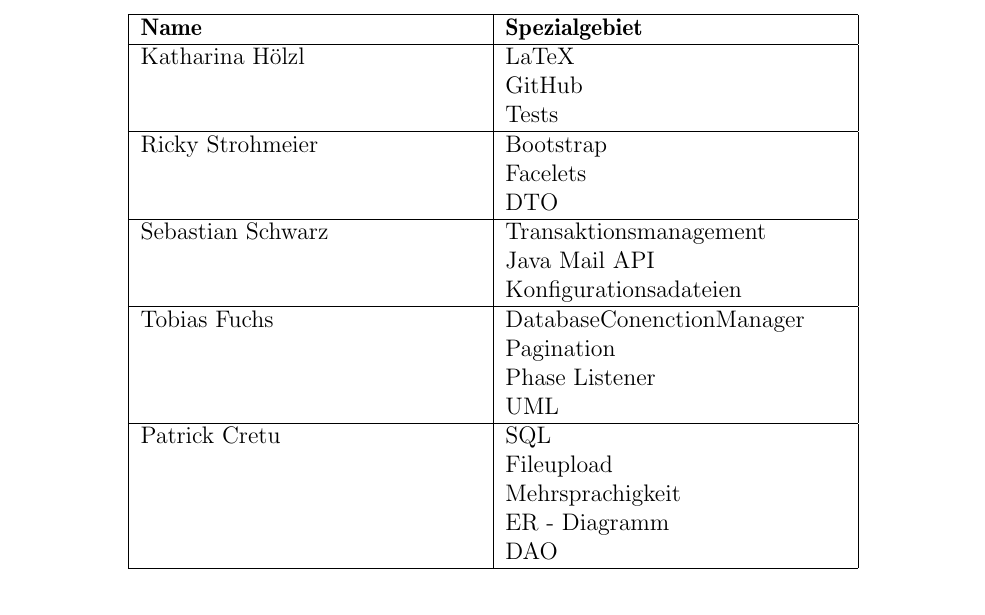
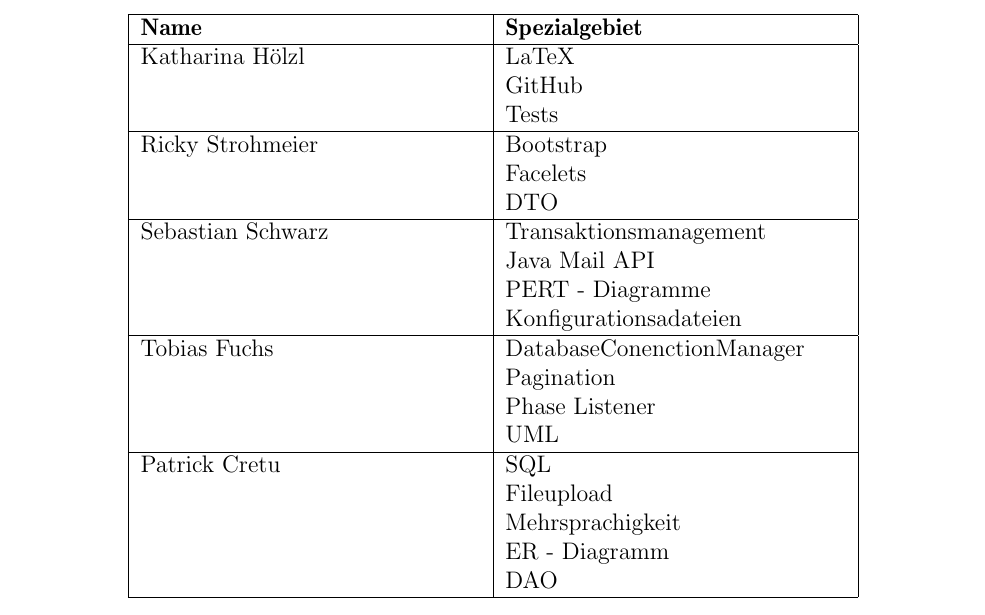
Before and after one commit to cretu90/SEP15-Team3, a LaTeX document (Documentation/4. Implementierungsplan/Implementierungsplan-SEP2015.tex, which reads Documentation/4. Implementierungsplan/Spezialistenliste.tex): part of page 20 of 20, cut so that both start at the same text. Compiled offline with pdfLaTeX.

Commit message:
Update Implementierungsplan

```diff
--- a/Documentation/4. Implementierungsplan/Spezialistenliste.tex
+++ b/Documentation/4. Implementierungsplan/Spezialistenliste.tex
@@ -18,6 +18,7 @@
 		                          DTO  \\
 		\hline Sebastian Schwarz & Transaktionsmanagement \newline
 		                           Java Mail API \newline
+		                           PERT - Diagramme \newline
 		                           Konfigurationsadateien \\
 		\hline Tobias Fuchs &    DatabaseConenctionManager \newline
 		                         Pagination \newline
```
